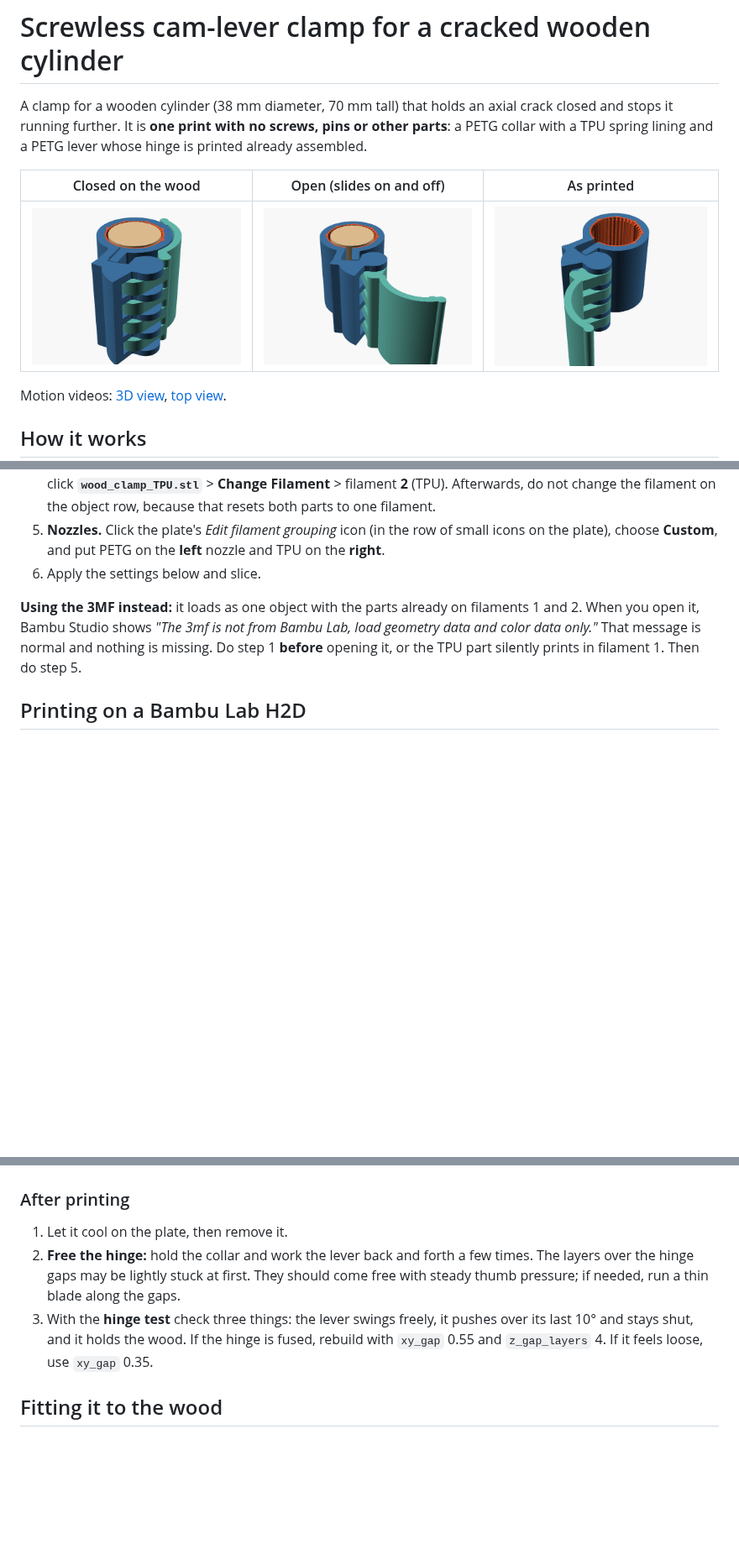
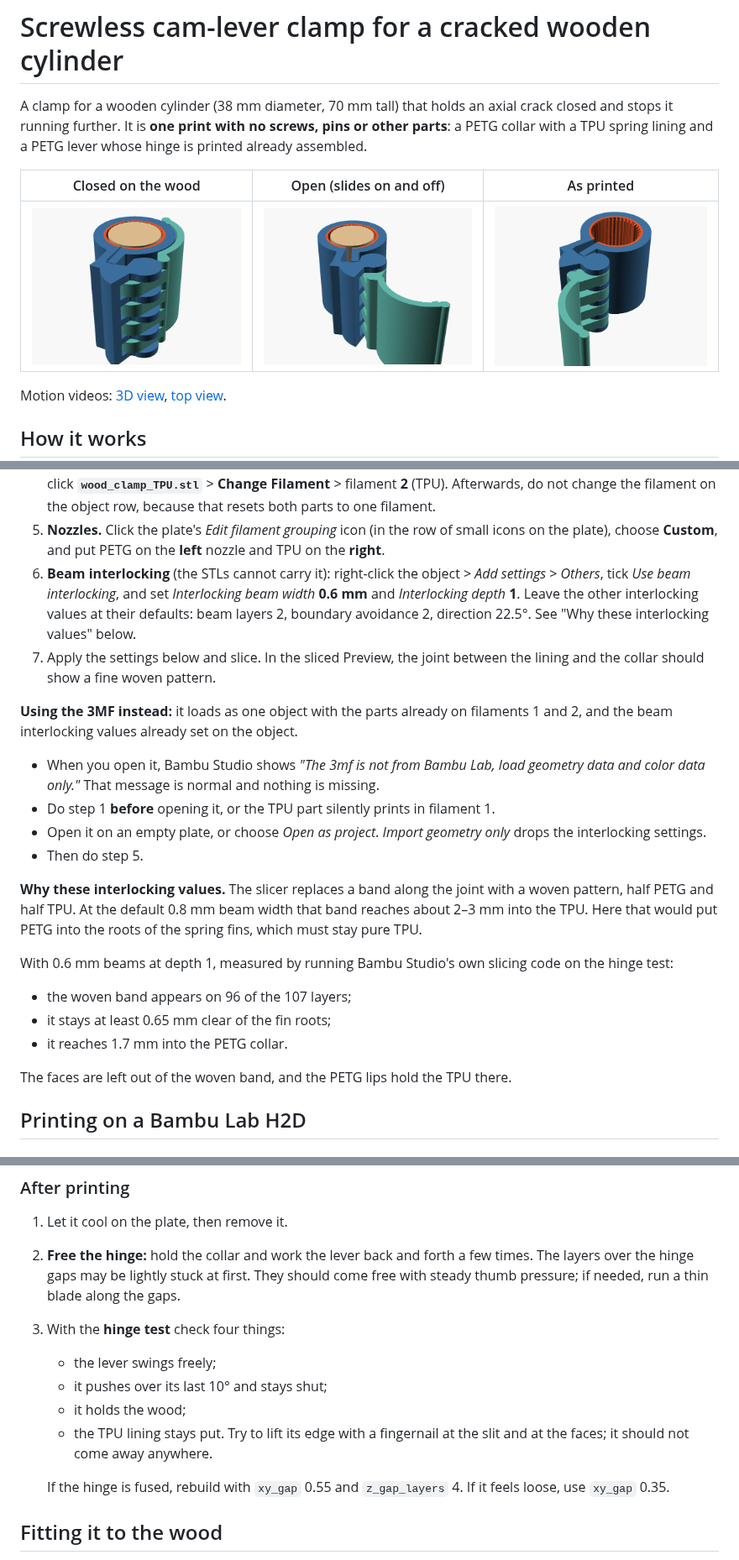
Before and after one commit to bijanmehr/ClaudeCloud, a Markdown page: wood_clamp/README.md, 3 parts joined by grey strips. Shown at 84% size. GitHub-like rendering; pictures changed too: wood_clamp/images/as_printed.png, wood_clamp/images/closed_on_wood.png, wood_clamp/images/open_on_wood.png; blank space fills up the shorter version.

```diff
--- a/wood_clamp/README.md
+++ b/wood_clamp/README.md
@@ -61,13 +71,38 @@ All files are for **38.0 mm wood**. If yours measures differently, see
 5. **Nozzles.** Click the plate's *Edit filament grouping* icon (in the row of
    small icons on the plate), choose **Custom**, and put PETG on the **left**
    nozzle and TPU on the **right**.
-6. Apply the settings below and slice.
+6. **Beam interlocking** (the STLs cannot carry it): right-click the object >
+   *Add settings* > *Others*, tick *Use beam interlocking*, and set
+   *Interlocking beam width* **0.6 mm** and *Interlocking depth* **1**. Leave
+   the other interlocking values at their defaults: beam layers 2, boundary
+   avoidance 2, direction 22.5°. See "Why these interlocking values" below.
+7. Apply the settings below and slice. In the sliced Preview, the joint
+   between the lining and the collar should show a fine woven pattern.
 
 **Using the 3MF instead:** it loads as one object with the parts already on
-filaments 1 and 2. When you open it, Bambu Studio shows *"The 3mf is not from
-Bambu Lab, load geometry data and color data only."* That message is normal
-and nothing is missing. Do step 1 **before** opening it, or the TPU part
-silently prints in filament 1. Then do step 5.
+filaments 1 and 2, and the beam interlocking values already set on the object.
+- When you open it, Bambu Studio shows *"The 3mf is not from Bambu Lab, load
+  geometry data and color data only."* That message is normal and nothing is
+  missing.
+- Do step 1 **before** opening it, or the TPU part silently prints in
+  filament 1.
+- Open it on an empty plate, or choose *Open as project*. *Import geometry
+  only* drops the interlocking settings.
+- Then do step 5.
+
+**Why these interlocking values.** The slicer replaces a band along the joint
+with a woven pattern, half PETG and half TPU. At the default 0.8 mm beam width
+that band reaches about 2–3 mm into the TPU. Here that would put PETG into
+the roots of the spring fins, which must stay pure TPU.
+
+With 0.6 mm beams at depth 1, measured by running Bambu Studio's own slicing
+code on the hinge test:
+- the woven band appears on 96 of the 107 layers;
+- it stays at least 0.65 mm clear of the fin roots;
+- it reaches 1.7 mm into the PETG collar.
+
+The faces are left out of the woven band, and the PETG lips hold the TPU
+there.
 
 ## Printing on a Bambu Lab H2D
 
@@ -118,10 +154,15 @@ hinge test uses about a third of that.
    times. The layers over the hinge gaps may be lightly stuck at first. They
    should come free with steady thumb pressure; if needed, run a thin blade
    along the gaps.
-3. With the **hinge test** check three things: the lever swings freely, it
-   pushes over its last 10° and stays shut, and it holds the wood. If the hinge
-   is fused, rebuild with `xy_gap` 0.55 and `z_gap_layers` 4. If it feels
-   loose, use `xy_gap` 0.35.
+3. With the **hinge test** check four things:
+   - the lever swings freely;
+   - it pushes over its last 10° and stays shut;
+   - it holds the wood;
+   - the TPU lining stays put. Try to lift its edge with a fingernail at the
+     slit and at the faces; it should not come away anywhere.
+
+   If the hinge is fused, rebuild with `xy_gap` 0.55 and `z_gap_layers` 4. If
+   it feels loose, use `xy_gap` 0.35.
 
 ## Fitting it to the wood
 1. For a proper repair, first work wood glue (PVA) or thin epoxy into the crack.
```
Also changed, not shown: other parts of wood_clamp/README.md (+19 -0 lines), wood_clamp/images/liner_lock.png (added), 13 other files.
